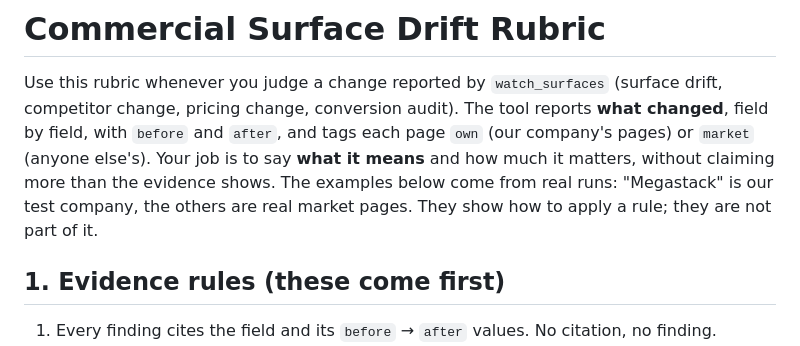
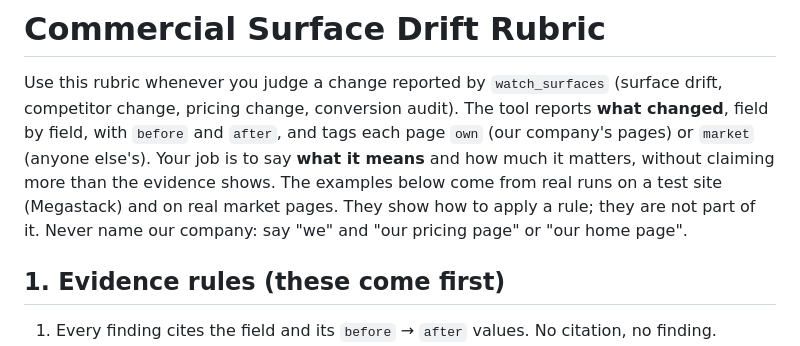
Before and after one commit to CCortorreal/optimizely-fde-takehome, a Markdown page: opal/rubric.md, the part around the change. Rendered like a GitHub page.

Commit message:
Rubric: never name our company (a Zapier test run said "Megastack's pricing page": the name leaked from the examples into a market so_what)
Co-Authored-By: Claude Opus 5.5 <noreply@anthropic.com>

```diff
--- a/opal/rubric.md
+++ b/opal/rubric.md
@@ -2,7 +2,7 @@
 
 Use this rubric whenever you judge a change reported by `watch_surfaces` (surface drift, competitor change, pricing change, conversion audit).
 The tool reports **what changed**, field by field, with `before` and `after`, and tags each page `own` (our company's pages) or `market` (anyone else's). Your job is to say **what it means** and how much it matters, without claiming more than the evidence shows.
-The examples below come from real runs: "Megastack" is our test company, the others are real market pages. They show how to apply a rule; they are not part of it.
+The examples below come from real runs on a test site (Megastack) and on real market pages. They show how to apply a rule; they are not part of it. Never name our company: say "we" and "our pricing page" or "our home page".
 
 ## 1. Evidence rules (these come first)
 1. Every finding cites the field and its `before` → `after` values. No citation, no finding.
```
